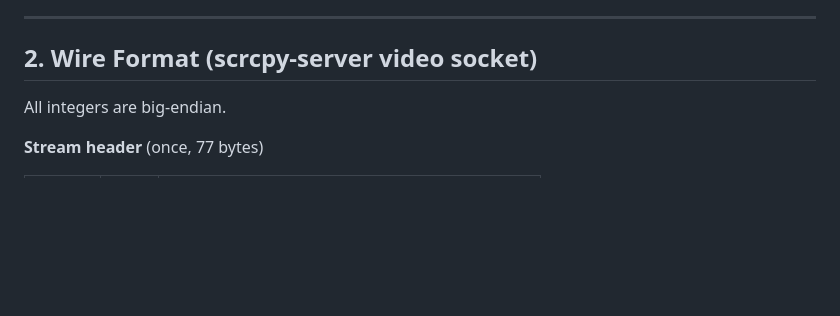
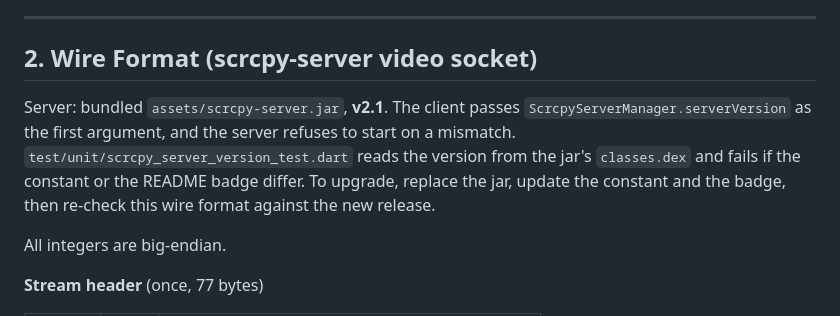
Before and after one commit to az-coder-123/azdroid, a Markdown page: docs/native-video-contract.md, the part around the change. Drawn GitHub-style; blank space fills up the shorter version.

```diff
--- a/docs/native-video-contract.md
+++ b/docs/native-video-contract.md
@@ -30,6 +30,8 @@ Counters only grow during one stream, so the Dart client (`StreamTelemetrySample
 ---
 
 ## 2. Wire Format (scrcpy-server video socket)
+
+Server: bundled `assets/scrcpy-server.jar`, **v2.1**. The client passes `ScrcpyServerManager.serverVersion` as the first argument, and the server refuses to start on a mismatch. `test/unit/scrcpy_server_version_test.dart` reads the version from the jar's `classes.dex` and fails if the constant or the README badge differ. To upgrade, replace the jar, update the constant and the badge, then re-check this wire format against the new release.
 
 All integers are big-endian.
 
```
Also changed, not shown: docs/lessons-learned/README.md (+1 -0 lines), docs/lessons-learned/scrcpy-version-drift.md (added, +31 -0 lines).
